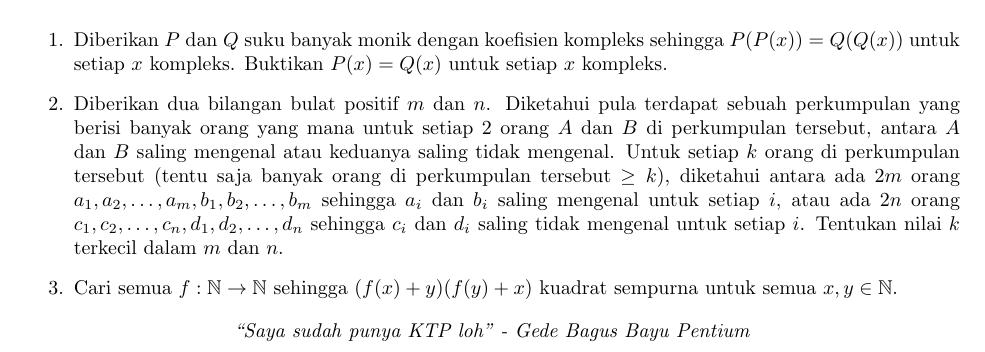
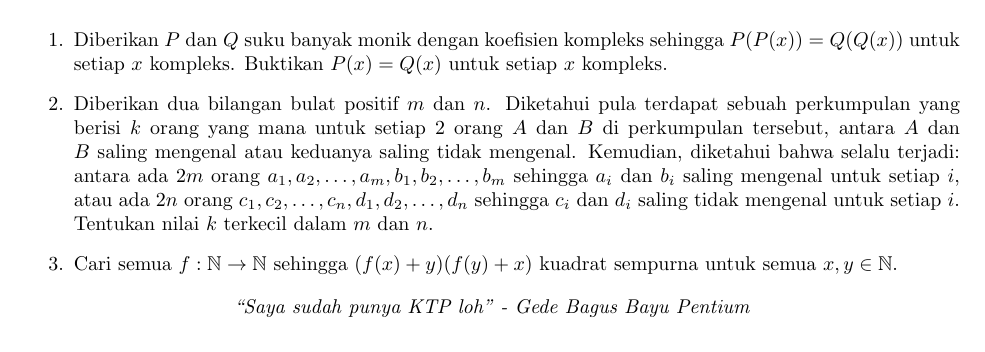
Before and after one commit to donjar/pjj-tahap-3-2016, a LaTeX document (Paket 4 [ACN].tex): part of the page, cut so that both start at the same text. Compiled offline with pdfLaTeX.

Commit message:
Updated paket 4

```diff
--- a/Paket 4 [ACN].tex
+++ b/Paket 4 [ACN].tex
@@ -29,7 +29,7 @@
 	\vspace{1em}
 	\begin{enumerate}
 		\item Diberikan $P$ dan $Q$ suku banyak monik dengan koefisien kompleks sehingga $P(P(x)) = Q(Q(x))$ untuk setiap $x$ kompleks. Buktikan $P(x) = Q(x)$ untuk setiap $x$ kompleks.
-		\item Diberikan dua bilangan bulat positif $m$ dan $n$. Diketahui pula terdapat sebuah perkumpulan yang berisi banyak orang yang mana untuk setiap 2 orang $A$ dan $B$ di perkumpulan tersebut, antara $A$ dan $B$ saling mengenal atau keduanya saling tidak mengenal. Untuk setiap $k$ orang di perkumpulan tersebut (tentu saja banyak orang di perkumpulan tersebut $\ge k$), diketahui antara ada $2m$ orang $a_1, a_2, \dotsc, a_m, b_1, b_2, \dotsc, b_m$ sehingga $a_i$ dan $b_i$ saling mengenal untuk setiap $i$, atau ada $2n$ orang $c_1, c_2, \dotsc, c_n, d_1, d_2, \dotsc, d_n$ sehingga $c_i$ dan $d_i$ saling tidak mengenal untuk setiap $i$. Tentukan nilai $k$ terkecil dalam $m$ dan $n$.
+		\item Diberikan dua bilangan bulat positif $m$ dan $n$. Diketahui pula terdapat sebuah perkumpulan yang berisi $k$ orang yang mana untuk setiap 2 orang $A$ dan $B$ di perkumpulan tersebut, antara $A$ dan $B$ saling mengenal atau keduanya saling tidak mengenal. Kemudian, diketahui bahwa selalu terjadi: antara ada $2m$ orang $a_1, a_2, \dotsc, a_m, b_1, b_2, \dotsc, b_m$ sehingga $a_i$ dan $b_i$ saling mengenal untuk setiap $i$, atau ada $2n$ orang $c_1, c_2, \dotsc, c_n, d_1, d_2, \dotsc, d_n$ sehingga $c_i$ dan $d_i$ saling tidak mengenal untuk setiap $i$. Tentukan nilai $k$ terkecil dalam $m$ dan $n$.
 		\item Cari semua $f: \mathbb{N} \to \mathbb{N}$ sehingga $(f(x) + y)(f(y) + x)$ kuadrat sempurna untuk semua $x, y \in \mathbb{N}$.
 	\end{enumerate}
 	\begin{center}
```
Also changed, not shown: Paket 4 [ACN].pdf, 2 other files.
